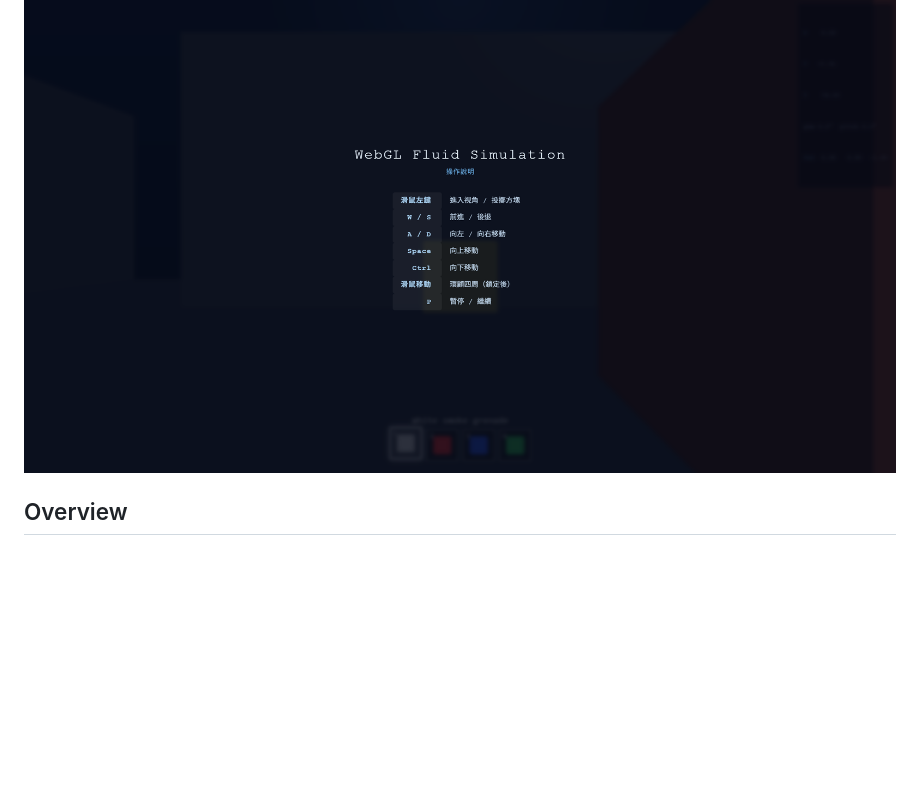
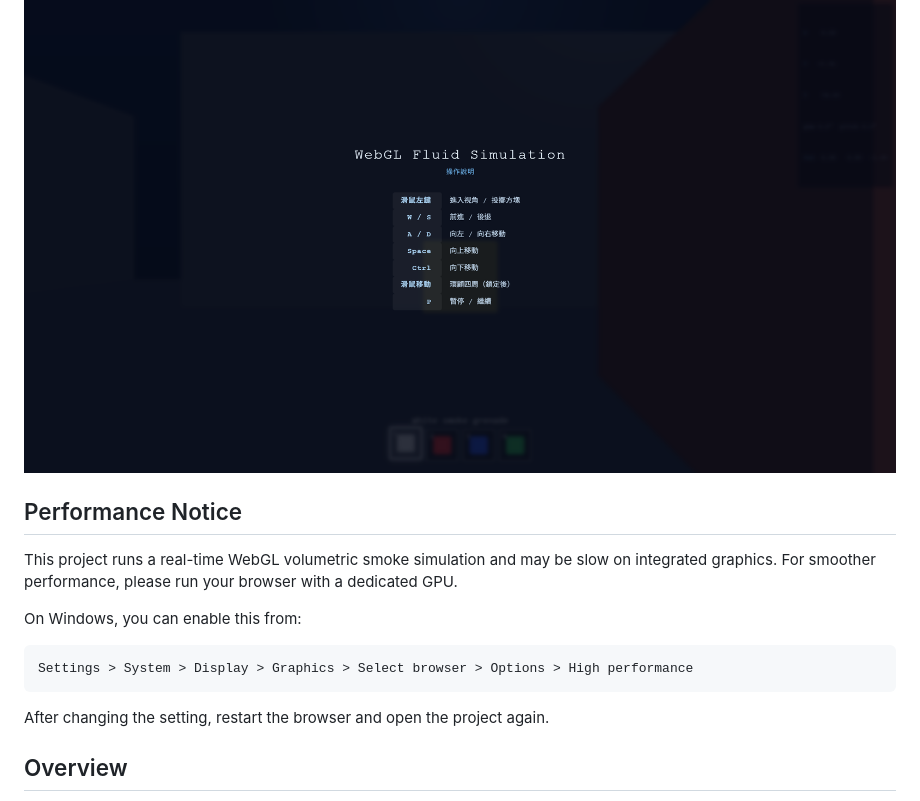
Before and after one commit to jf099005/ntu_computer_graphics_2025_final_project, a Markdown page: README.md, the part around the change. Rendered like a GitHub page; blank space fills up the shorter version.

Commit message:
Include performance notice for integrated graphics
Added performance notice for WebGL smoke simulation.

````diff
--- a/README.md
+++ b/README.md
@@ -5,6 +5,19 @@ An interactive real-time volumetric smoke simulation built with WebGL for the NT
 [Play here](https://yaweihsu0201.github.io/ntu_computer_graphics_2025_final_project/)
 
 <img src="./assets/images/thumbnail.png" width="880">
+
+## Performance Notice
+
+This project runs a real-time WebGL volumetric smoke simulation and may be slow on integrated graphics.
+For smoother performance, please run your browser with a dedicated GPU.
+
+On Windows, you can enable this from:
+
+```text
+Settings > System > Display > Graphics > Select browser > Options > High performance
+```
+
+After changing the setting, restart the browser and open the project again.
 
 ## Overview
 
````
